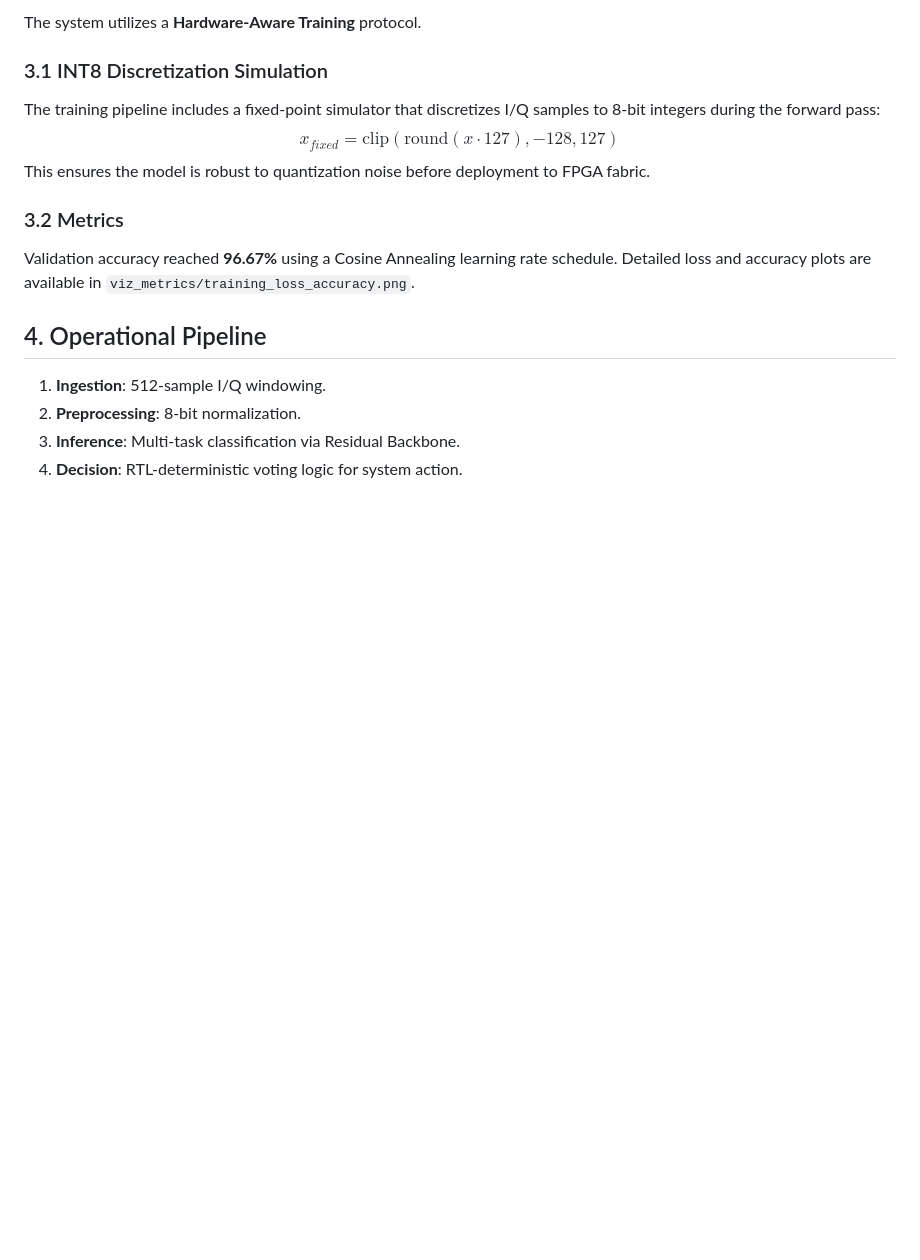
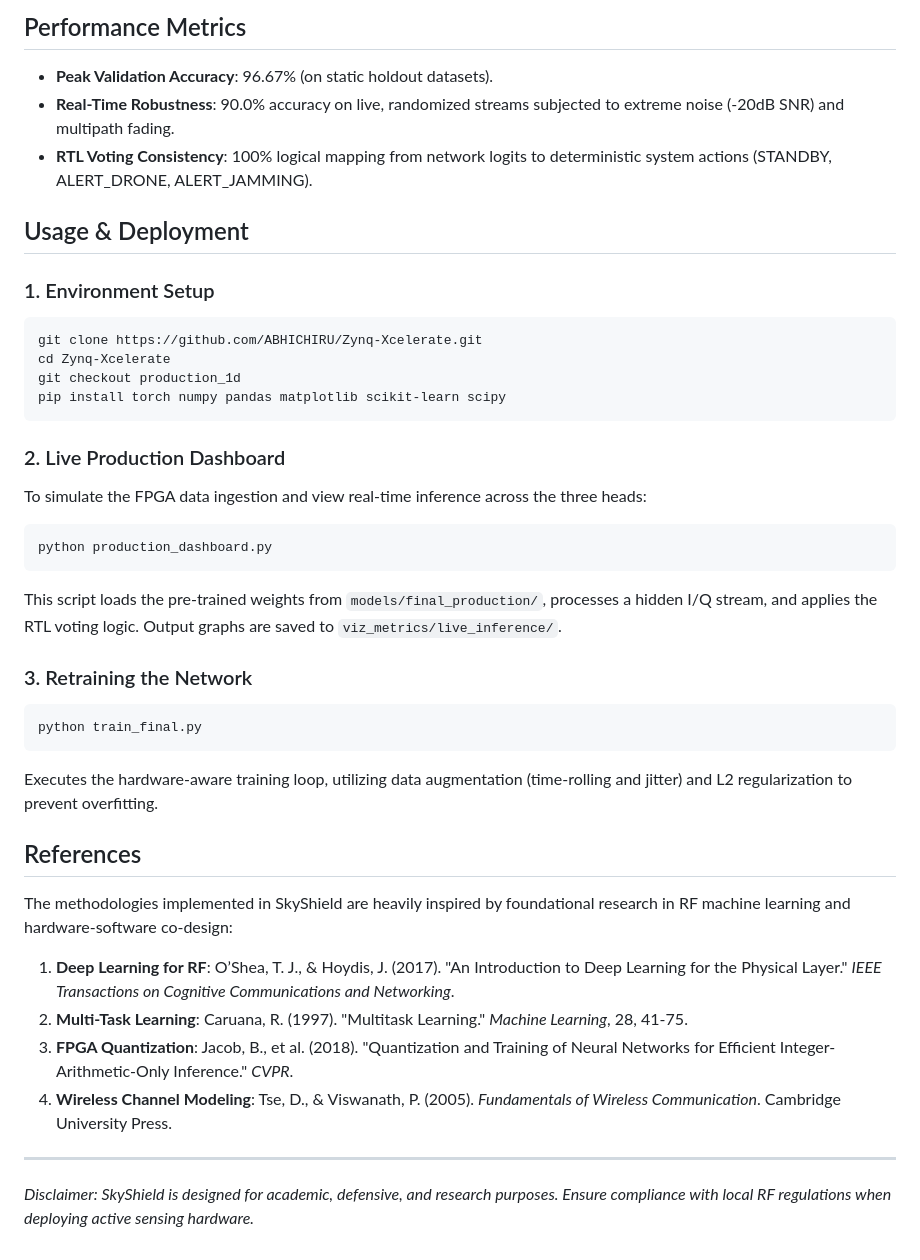
Before and after one commit to ABHICHIRU/Zynq-Xcelerate, a Markdown page: README.md, the part around one of its changes. Rendered like a GitHub page; blank space fills up the shorter version.

````diff
--- a/README.md
+++ b/README.md
@@ -51,16 +67,41 @@ To ensure generalization, the following RF impairments are injected mathematical
 
-The system utilizes a **Hardware-Aware Training** protocol.
+## Performance Metrics
 
-### 3.1 INT8 Discretization Simulation
-The training pipeline includes a fixed-point simulator that discretizes I/Q samples to 8-bit integers during the forward pass:
-$$x_{fixed} = \text{clip}(\text{round}(x \cdot 127), -128, 127)$$
-This ensures the model is robust to quantization noise before deployment to FPGA fabric.
+*   **Peak Validation Accuracy**: 96.67% (on static holdout datasets).
+*   **Real-Time Robustness**: 90.0% accuracy on live, randomized streams subjected to extreme noise (-20dB SNR) and multipath fading.
+*   **RTL Voting Consistency**: 100% logical mapping from network logits to deterministic system actions (STANDBY, ALERT_DRONE, ALERT_JAMMING).
 
-### 3.2 Metrics
-Validation accuracy reached **96.67%** using a Cosine Annealing learning rate schedule. Detailed loss and accuracy plots are available in `viz_metrics/training_loss_accuracy.png`.
+## Usage & Deployment
 
-## 4. Operational Pipeline
-1. **Ingestion**: 512-sample I/Q windowing.
-2. **Preprocessing**: 8-bit normalization.
-3. **Inference**: Multi-task classification via Residual Backbone.
-4. **Decision**: RTL-deterministic voting logic for system action.
+### 1. Environment Setup
+```bash
+git clone https://github.com/ABHICHIRU/Zynq-Xcelerate.git
+cd Zynq-Xcelerate
+git checkout production_1d
+pip install torch numpy pandas matplotlib scikit-learn scipy
+```
+
+### 2. Live Production Dashboard
+To simulate the FPGA data ingestion and view real-time inference across the three heads:
+```bash
+python production_dashboard.py
+```
+This script loads the pre-trained weights from `models/final_production/`, processes a hidden I/Q stream, and applies the RTL voting logic. Output graphs are saved to `viz_metrics/live_inference/`.
+
+### 3. Retraining the Network
+```bash
+python train_final.py
+```
+Executes the hardware-aware training loop, utilizing data augmentation (time-rolling and jitter) and L2 regularization to prevent overfitting.
+
+## References
+
+The methodologies implemented in SkyShield are heavily inspired by foundational research in RF machine learning and hardware-software co-design:
+
+1.  **Deep Learning for RF**: O’Shea, T. J., & Hoydis, J. (2017). "An Introduction to Deep Learning for the Physical Layer." *IEEE Transactions on Cognitive Communications and Networking*.
+2.  **Multi-Task Learning**: Caruana, R. (1997). "Multitask Learning." *Machine Learning*, 28, 41-75.
+3.  **FPGA Quantization**: Jacob, B., et al. (2018). "Quantization and Training of Neural Networks for Efficient Integer-Arithmetic-Only Inference." *CVPR*.
+4.  **Wireless Channel Modeling**: Tse, D., & Viswanath, P. (2005). *Fundamentals of Wireless Communication*. Cambridge University Press.
+
+---
+*Disclaimer: SkyShield is designed for academic, defensive, and research purposes. Ensure compliance with local RF regulations when deploying active sensing hardware.*
````
Also changed, not shown: other parts of README.md (+48 -32 lines).
